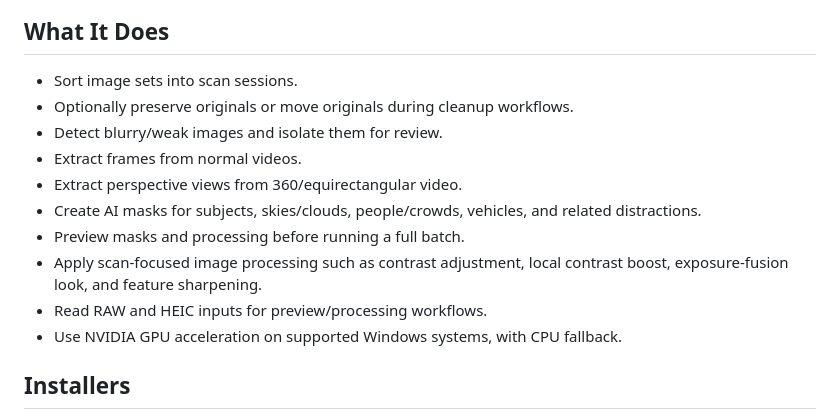
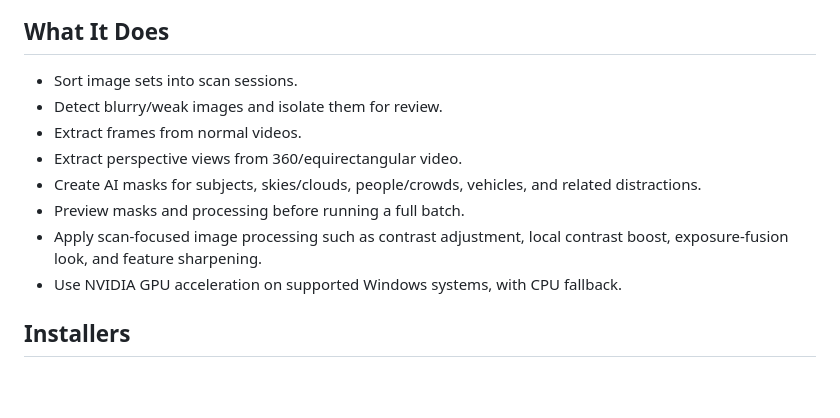
Before and after one commit to Kiri-Innovation/3D-Scan-Preparation-Tool-by-KIRI-Engine, a Markdown page: README.md, the part around the change. Rendered like a GitHub page; blank space fills up the shorter version.

```diff
--- a/README.md
+++ b/README.md
@@ -13,14 +13,12 @@ sending it to reconstruction software.
 ## What It Does
 
 - Sort image sets into scan sessions.
-- Optionally preserve originals or move originals during cleanup workflows.
 - Detect blurry/weak images and isolate them for review.
 - Extract frames from normal videos.
 - Extract perspective views from 360/equirectangular video.
 - Create AI masks for subjects, skies/clouds, people/crowds, vehicles, and related distractions.
 - Preview masks and processing before running a full batch.
 - Apply scan-focused image processing such as contrast adjustment, local contrast boost, exposure-fusion look, and feature sharpening.
-- Read RAW and HEIC inputs for preview/processing workflows.
 - Use NVIDIA GPU acceleration on supported Windows systems, with CPU fallback.
 
 ## Installers
```
